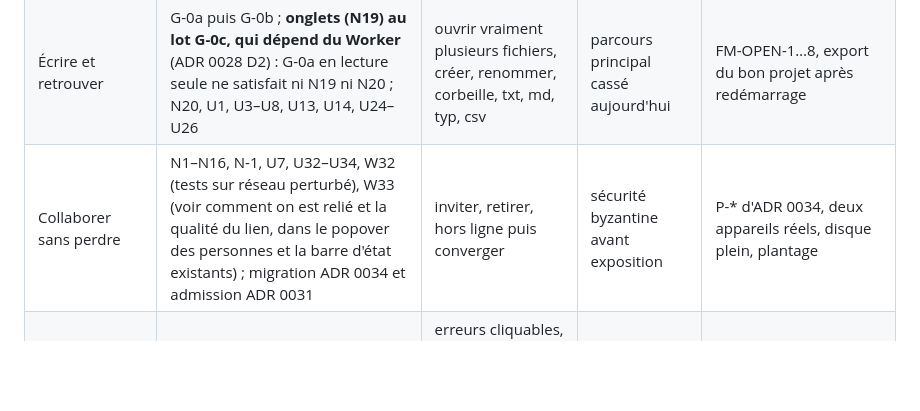
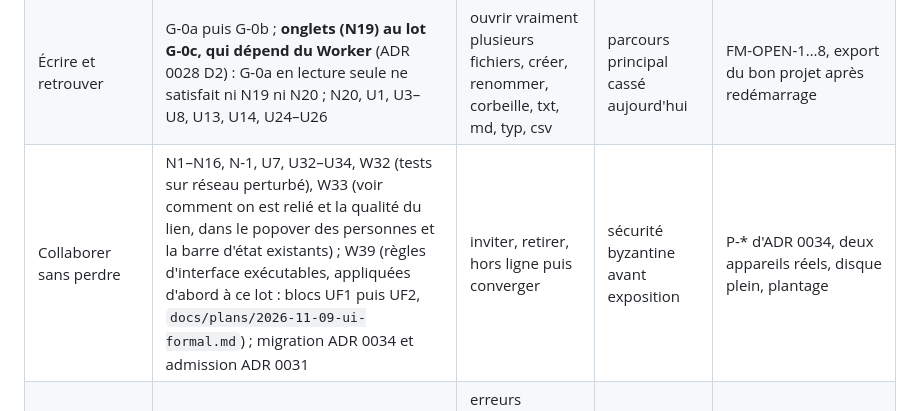
Before and after one commit to oioio-space/inkwell, a Markdown page: docs/architecture/coherence.md, the part around the change. Rendered like a GitHub page; blank space fills up the shorter version.

Commit message:
docs: file W39 in the global plan; CLAUDE.md interface rule as a list item, routing row matches llm.sh
Co-Authored-By: Claude Opus 5.5 <noreply@anthropic.com>

```diff
--- a/docs/architecture/coherence.md
+++ b/docs/architecture/coherence.md
@@ -114,7 +114,7 @@ dernier). Une alpha Linux ne clôt ni N35, ni N37, ni L5.
 |---|---|---|---|---|
 | Mesure de référence (N38) | `PERF-TYPE`, `PERF-SYNC-*`, `PERF-START`, `PERF-MEM`, bancs Go de `HOT_PATHS:`, corpus de §12.5 PM-1 | sans elle, aucun budget n'est un seuil | budgets restés des souhaits | résultats bruts archivés, seuils fixés (PM-5) |
 | Écrire et retrouver | G-0a puis G-0b ; **onglets (N19) au lot G-0c, qui dépend du Worker** (ADR 0028 D2) : G-0a en lecture seule ne satisfait ni N19 ni N20 ; N20, U1, U3–U8, U13, U14, U24–U26 | ouvrir vraiment plusieurs fichiers, créer, renommer, corbeille, txt, md, typ, csv | parcours principal cassé aujourd'hui | FM-OPEN-1…8, export du bon projet après redémarrage |
-| Collaborer sans perdre | N1–N16, N-1, U7, U32–U34, W32 (tests sur réseau perturbé), W33 (voir comment on est relié et la qualité du lien, dans le popover des personnes et la barre d'état existants) ; migration ADR 0034 et admission ADR 0031 | inviter, retirer, hors ligne puis converger | sécurité byzantine avant exposition | P-* d'ADR 0034, deux appareils réels, disque plein, plantage |
+| Collaborer sans perdre | N1–N16, N-1, U7, U32–U34, W32 (tests sur réseau perturbé), W33 (voir comment on est relié et la qualité du lien, dans le popover des personnes et la barre d'état existants) ; W39 (règles d'interface exécutables, appliquées d'abord à ce lot : blocs UF1 puis UF2, `docs/plans/2026-11-09-ui-formal.md`) ; migration ADR 0034 et admission ADR 0031 | inviter, retirer, hors ligne puis converger | sécurité byzantine avant exposition | P-* d'ADR 0034, deux appareils réels, disque plein, plantage |
 | Comprendre, corriger, produire | N28, N29 (socle), U4, U9, U15, U17, U18, L1 | erreurs cliquables, F8, complétion et survol de la charte, aperçu et PDF hors ligne | tinymist non branché | `problems.spec.ts`, `PERF-LSP` |
 | Première minute et secours | N17, N19, U31, U32 ; sauvegarde locale et restauration à côté ; aide embarquée ; fr et en | ne jamais avoir peur de perdre | confiance | tests en personne, Orca |
 | Revenir en arrière | N39 (voyager, restaurer, comparer, versions nommées), **après** les épingles des versions dans le ménage (HI-9) et la sémantique d'« Intégrer » (HI-6) | se tromper et revenir sans Git | perte perçue | e2e Historique |
```
Also changed, not shown: CLAUDE.md (+4 -4 lines).
